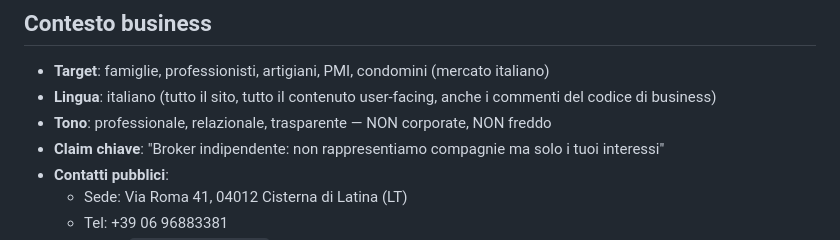
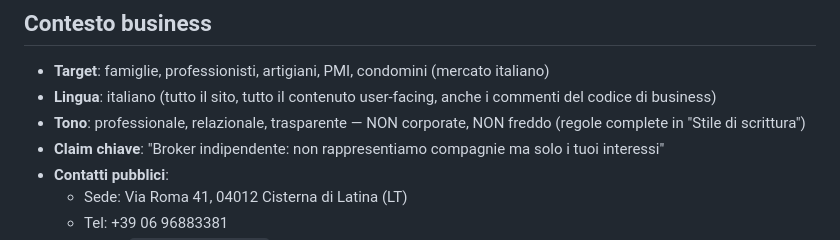
Before and after one commit to arturomanzo/fim-insurance-broker, a Markdown page: CLAUDE.md, the part around the change. Rendered like a GitHub page.

Commit message:
docs: rimanda alla sezione Stile di scrittura dalla riga Tono
La riga "Tono" in "Contesto business" era l'unico riferimento allo stile
nel file: ora punta alla nuova sezione, così non restano due fonti in
disaccordo su come si scrive.

Co-Authored-By: Claude Opus 5 (1M context) <noreply@anthropic.com>

```diff
--- a/CLAUDE.md
+++ b/CLAUDE.md
@@ -183,7 +183,7 @@ Esiste un **CRM/gestionale separato** deployato su `fim-gestionale-next.vercel.a
 
 - **Target**: famiglie, professionisti, artigiani, PMI, condomini (mercato italiano)
 - **Lingua**: italiano (tutto il sito, tutto il contenuto user-facing, anche i commenti del codice di business)
-- **Tono**: professionale, relazionale, trasparente — NON corporate, NON freddo
+- **Tono**: professionale, relazionale, trasparente — NON corporate, NON freddo (regole complete in "Stile di scrittura")
 - **Claim chiave**: "Broker indipendente: non rappresentiamo compagnie ma solo i tuoi interessi"
 - **Contatti pubblici**:
   - Sede: Via Roma 41, 04012 Cisterna di Latina (LT)
```
